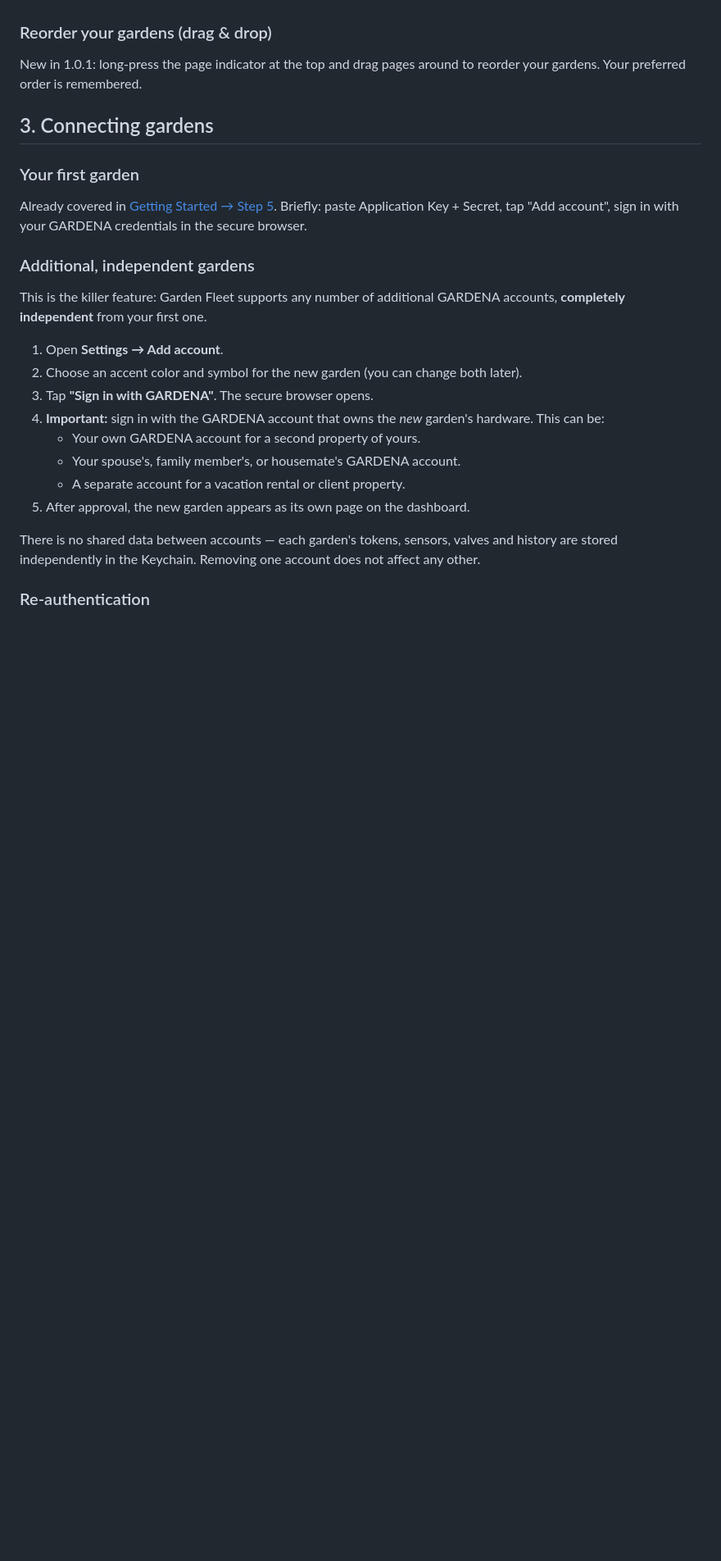
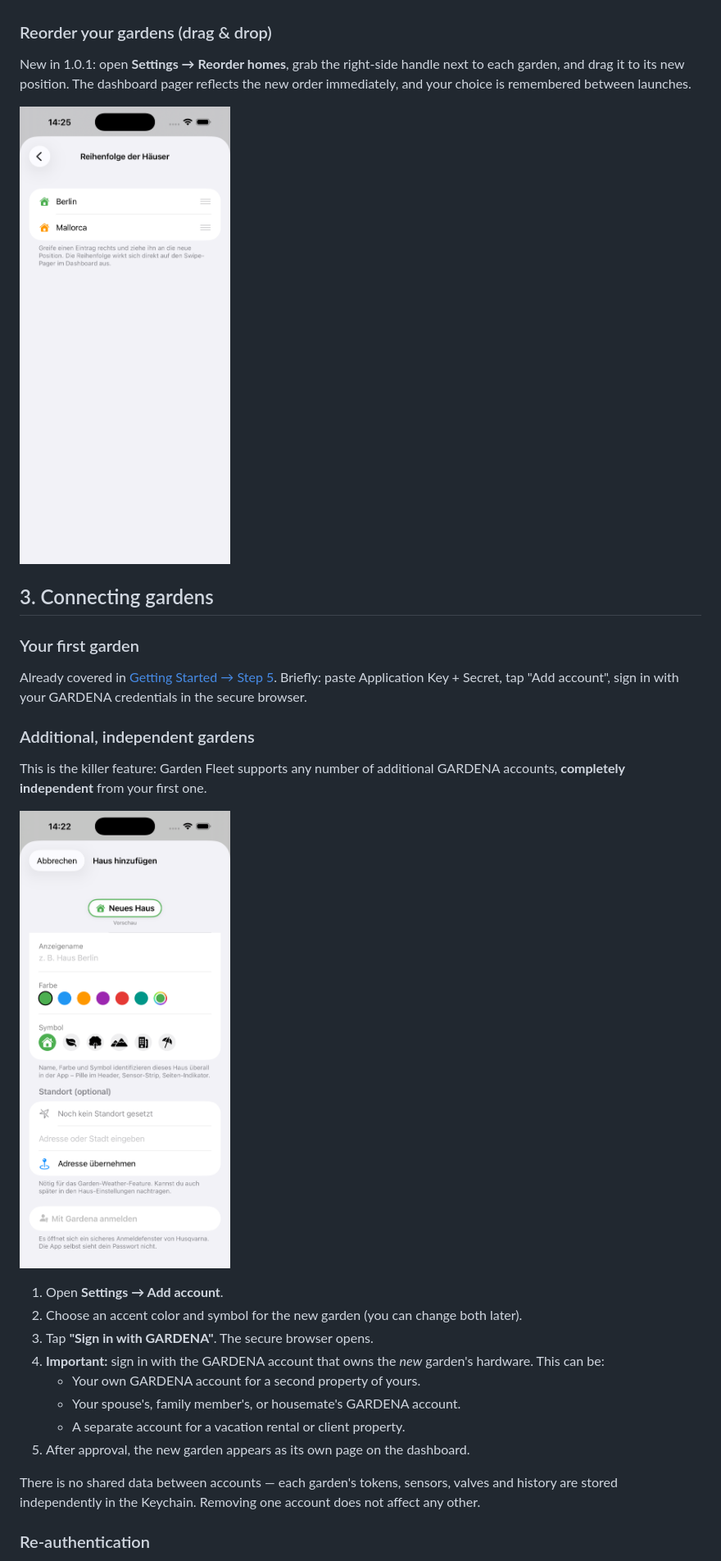
Before and after one commit to GardenFleet/GardenFleet, a Markdown page: help/USER-GUIDE.md, the part around one of its changes. Shown at 82% size. Drawn GitHub-style; blank space fills up the shorter version.

```diff
--- a/help/USER-GUIDE.md
+++ b/help/USER-GUIDE.md
@@ -74,7 +74,9 @@ The dashboard is Garden Fleet's home screen. When you have at least one connecte
 - **Valves list** — every valve in the garden as a card with current state, runtime countdown if running, and quick controls.
 
 ### Reorder your gardens (drag & drop)
-New in 1.0.1: long-press the page indicator at the top and drag pages around to reorder your gardens. Your preferred order is remembered.
+New in 1.0.1: open **Settings → Reorder homes**, grab the right-side handle next to each garden, and drag it to its new position. The dashboard pager reflects the new order immediately, and your choice is remembered between launches.
+
+![Reorder homes view — drag handles on the right side](assets/app/house-reorder.png)
 
 ## 3. Connecting gardens
 
@@ -83,6 +85,8 @@ Already covered in [Getting Started → Step 5](GETTING-STARTED.md#step-5--conne
 
 ### Additional, independent gardens
 This is the killer feature: Garden Fleet supports any number of additional GARDENA accounts, **completely independent** from your first one.
+
+![Add Account view — live preview pill, accent color, symbol, location and "Sign in with GARDENA"](assets/app/add-account.png)
 
 1. Open **Settings → Add account**.
 2. Choose an accent color and symbol for the new garden (you can change both later).
```
Also changed, not shown: other parts of help/USER-GUIDE.md (+39 -3 lines), help/GETTING-STARTED.md (+8 -2 lines).
